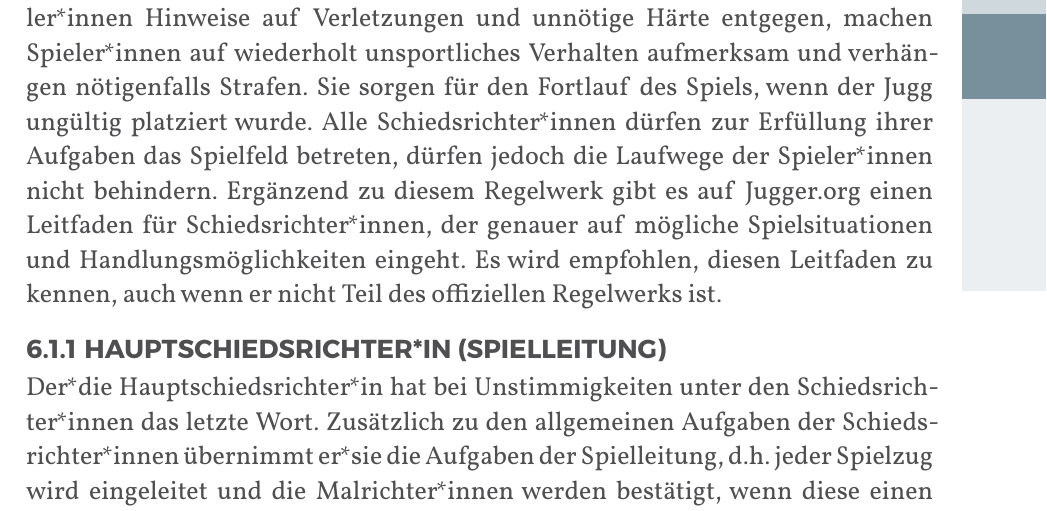
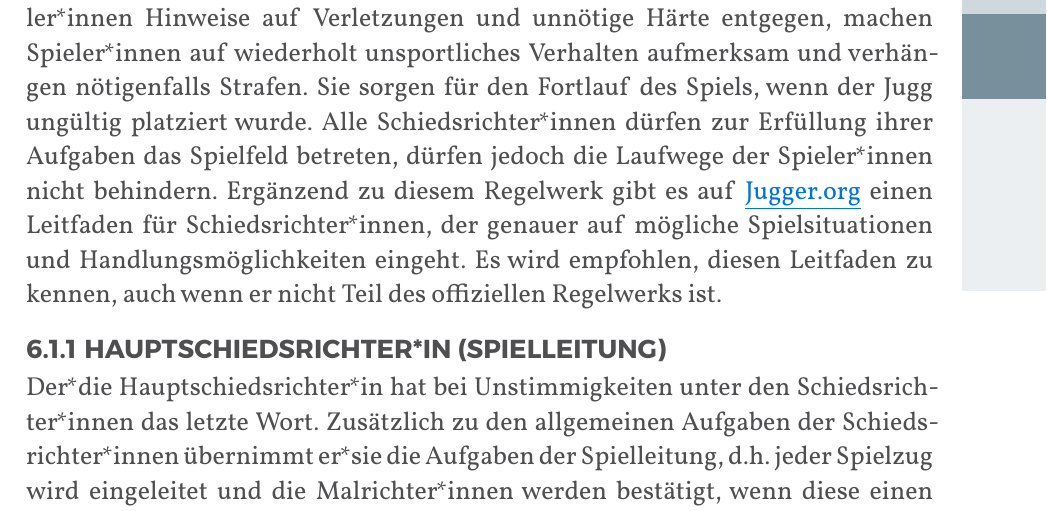
Before and after one commit to JuggerGermany/Regelwerk, a Typst document (typst/regelwerk.typ, which reads typst/spielhelferinnen/schiedsrichterinnen.typ): part of page 35 of 37, cut so that both start at the same text. Compiled offline with Typst 0.15.

Commit message:
add link schirileitfaden

```diff
--- a/typst/spielhelferinnen/schiedsrichterinnen.typ
+++ b/typst/spielhelferinnen/schiedsrichterinnen.typ
@@ -1,4 +1,7 @@
 #let title = "Schiedsrichter*innen"
+#show link: set text(fill: blue)
+#show link: underline
+
 
 Jedes offizielle Juggerspiel wird von mindestens vier Schiedsrichter*innen
 begleitet: Hauptschiedsrichter*in, Nebenschiedsrichter*in und zwei
@@ -9,5 +12,5 @@ Sie überprüfen die Zeitstrafen inaktiver Spieler*innen und fällen in unklar
 Sie nehmen von den Spieler*innen Hinweise auf Verletzungen und unnötige Härte entgegen, machen Spieler*innen auf wiederholt unsportliches Verhalten aufmerksam und verhängen nötigenfalls Strafen.
 Sie sorgen für den Fortlauf des Spiels, wenn der Jugg ungültig platziert wurde.
 Alle Schiedsrichter*innen dürfen zur Erfüllung ihrer Aufgaben das Spielfeld betreten, dürfen jedoch die Laufwege der Spieler*innen nicht behindern.
-Ergänzend zu diesem Regelwerk gibt es auf Jugger.org einen Leitfaden für Schiedsrichter*innen, der genauer auf mögliche Spielsituationen und Handlungsmöglichkeiten eingeht.
+Ergänzend zu diesem Regelwerk gibt es auf #link("Jugger.org") einen Leitfaden für Schiedsrichter*innen, der genauer auf mögliche Spielsituationen und Handlungsmöglichkeiten eingeht.
 Es wird empfohlen, diesen Leitfaden zu kennen, auch wenn er nicht Teil des offiziellen Regelwerks ist.
```
